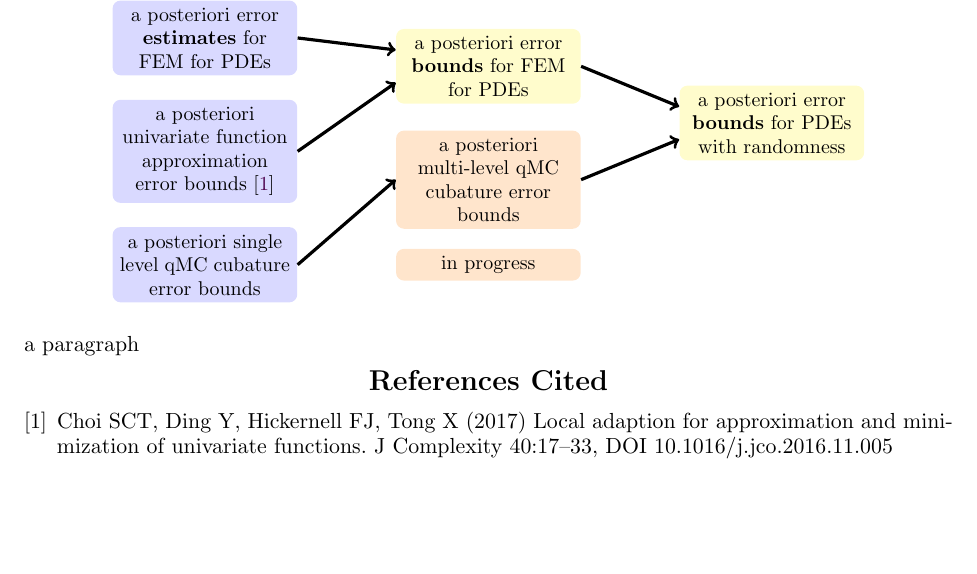
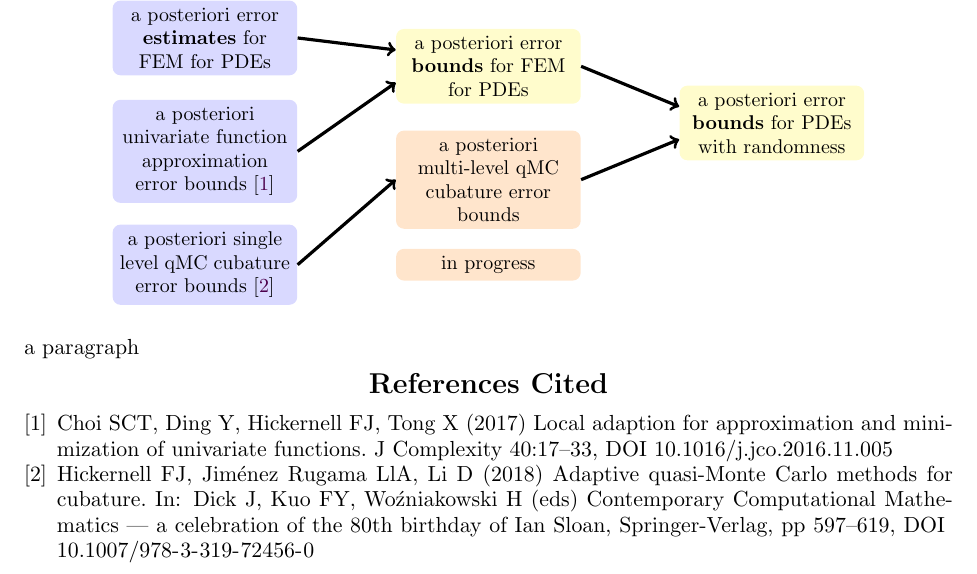
Before and after one commit to fjhickernell/ErrorEstFEMQMC, a LaTeX paper (NSF-FEMQMCError-2026.tex): part of the page, cut so that both start at the same text, the shorter picture padded with empty space. Compiled offline with pdfLaTeX.

Commit message:
M2 Mac Updates

```diff
--- a/NSF-FEMQMCError-2026.tex
+++ b/NSF-FEMQMCError-2026.tex
@@ -487,7 +487,7 @@ Theoretically Sound Adaptive Methods for Elliptic Partial Differential Equations
 \node[bnd, fill = lightorange] (in-progress) at (7,1) {in progress};
 \node[bnd] (apostest) at (2,5) {a posteriori error \textbf{estimates} for FEM for PDEs};
 \node[bnd] (uni) at (2,3) {a posteriori univariate function approximation error bounds \cite{ChoEtal17a}};
-\node[bnd] (qmc) at (2,1) {a posteriori single level qMC cubature error bounds};
+\node[bnd] (qmc) at (2,1) {a posteriori single level qMC cubature error bounds \cite{HicEtal17a}};
 \node[bnd,fill = lightyellow] (apostbd) at (7,4.5) {a posteriori error \textbf{bounds} for FEM for PDEs};
 \node[bnd,fill = lightorange] (qmcml) at (7,2.5) {a posteriori multi-level qMC cubature error bounds};
 \node[bnd,fill = lightyellow] (apostrandbd) at (12,3.5) {a posteriori error \textbf{bounds} for PDEs with randomness};
```
